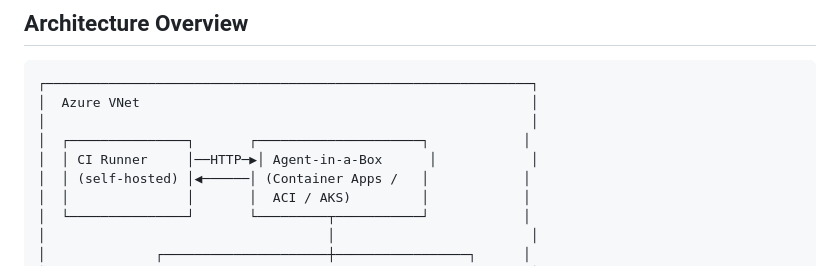
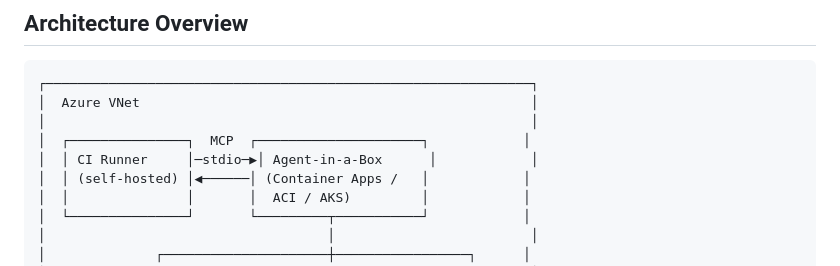
Before and after one commit to PetroczyP/Agent-in-a-Box, a Markdown page: docs/enterprise-deployment.md, the part around the change. Drawn GitHub-style.

Commit message:
fix: correct architecture diagram transport from HTTP to MCP stdio
The diagram showed HTTP between CI Runner and Agent-in-a-Box, but
the actual transport is MCP stdio via docker exec. REST API transport
is planned (spec 011) but not yet implemented.

Co-Authored-By: Claude Opus 4.6 <noreply@anthropic.com>

```diff
--- a/docs/enterprise-deployment.md
+++ b/docs/enterprise-deployment.md
@@ -8,8 +8,8 @@ How to deploy Agent-in-a-Box in enterprise CI/CD pipelines on Azure, with GitHub
 ┌──────────────────────────────────────────────────────────────┐
 │  Azure VNet                                                  │
 │                                                              │
-│  ┌───────────────┐       ┌─────────────────────┐            │
-│  │ CI Runner     │──HTTP─▶│ Agent-in-a-Box      │            │
+│  ┌───────────────┐  MCP  ┌─────────────────────┐            │
+│  │ CI Runner     │─stdio─▶│ Agent-in-a-Box      │            │
 │  │ (self-hosted) │◀──────│ (Container Apps /   │            │
 │  │               │       │  ACI / AKS)         │            │
 │  └───────────────┘       └─────────┬───────────┘            │
```
